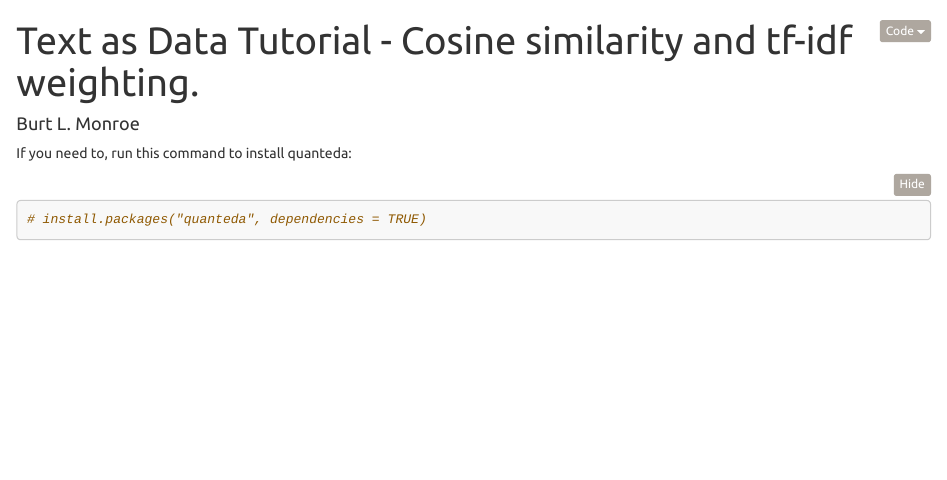
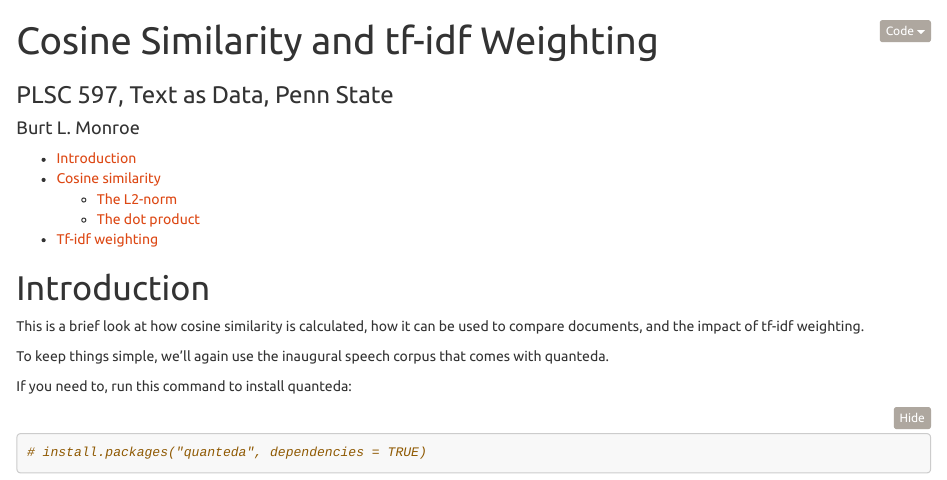
Before and after one commit to burtmonroe/TextAsDataCourse, an R Markdown document (Tutorials/TADA-CosineSimTutorial.Rmd): the page in a window 1100 px wide, from its top. The pictures show the output file Tutorials/TADA-CosineSimTutorial.nb.html that the author committed with the source, opened offline.

Commit message:
Add files via upload

```diff
--- a/Tutorials/TADA-CosineSimTutorial.Rmd
+++ b/Tutorials/TADA-CosineSimTutorial.Rmd
@@ -1,16 +1,20 @@
 ---
-title: "Text as Data Tutorial - Cosine similarity and tf-idf weighting."
+title: "Cosine Similarity and tf-idf Weighting"
+subtitle: "PLSC 597, Text as Data, Penn State"
 author: "Burt L. Monroe"
 output:
-  html_document:
-    df_print: paged
-    toc: yes
   html_notebook:
     code_folding: show
     highlight: tango
     theme: united
     toc: yes
+    df_print: paged
 ---
+# Introduction
+
+This is a brief look at how cosine similarity is calculated, how it can be used to compare documents, and the impact of tf-idf weighting.
+
+To keep things simple, we'll again use the inaugural speech corpus that comes with quanteda.
 
 If you need to, run this command to install quanteda:
 
```
Also changed, not shown: Tutorials/TADA-CosineSimTutorial.nb.html, Tutorials/TADA-CosineSimTutorial.Rmd (7 more changed lines).
